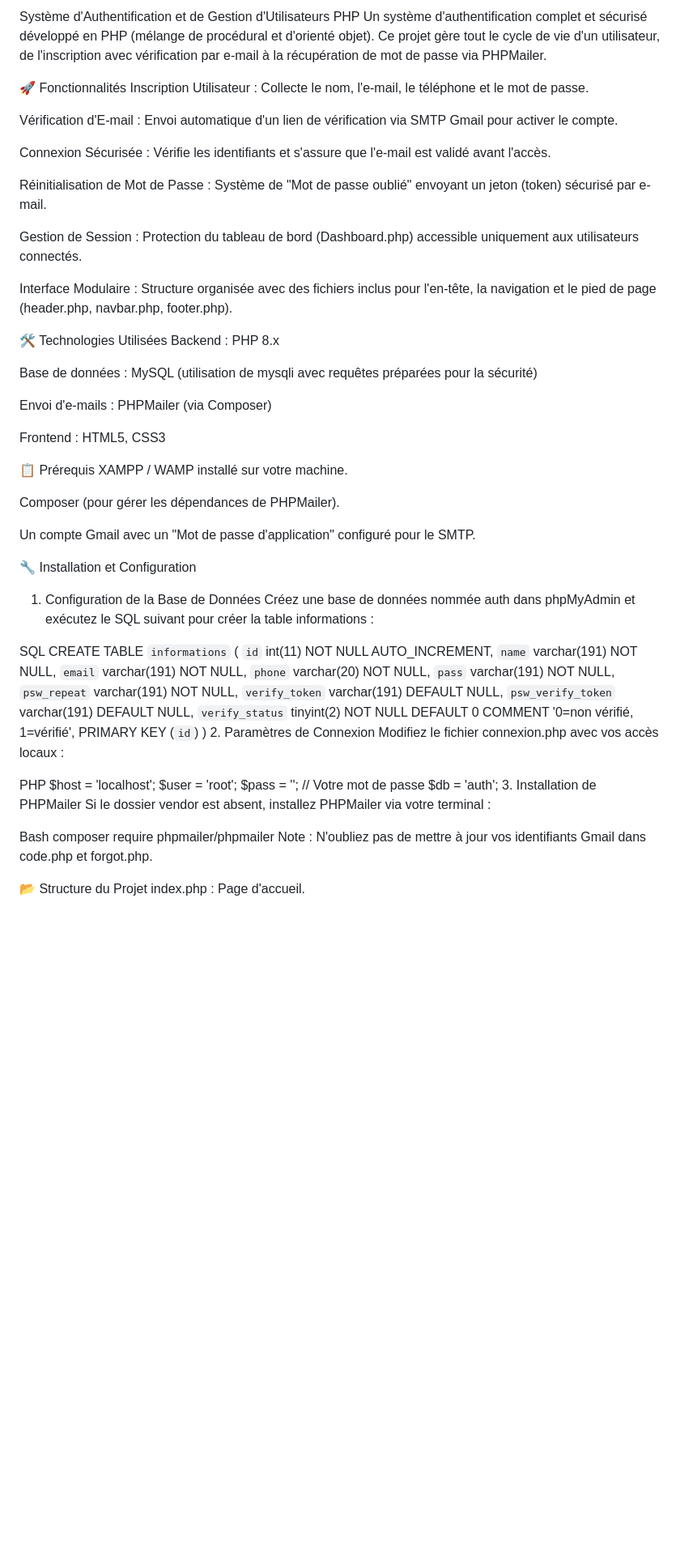
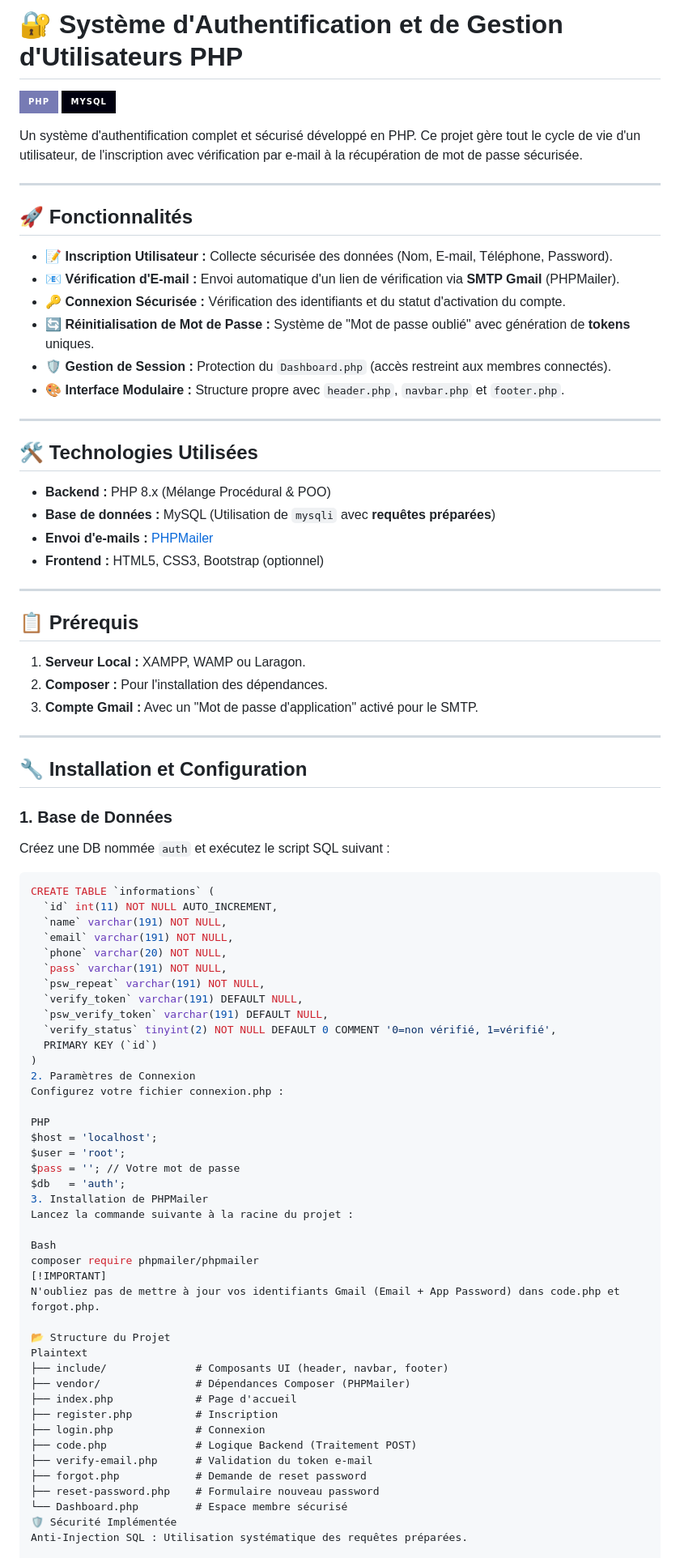
Before and after one commit to sifoislam2005/PHP-Login-Registration-System, a Markdown page: README.md, the part around one of its changes. Shown at 81% size. Rendered like a GitHub page; badges without logos; blank space fills up the shorter version.

````diff
--- a/README.md
+++ b/README.md
@@ -1,40 +1,46 @@
-Système d'Authentification et de Gestion d'Utilisateurs PHP
-Un système d'authentification complet et sécurisé développé en PHP (mélange de procédural et d'orienté objet). Ce projet gère tout le cycle de vie d'un utilisateur, de l'inscription avec vérification par e-mail à la récupération de mot de passe via PHPMailer.
+# 🔐 Système d'Authentification et de Gestion d'Utilisateurs PHP
 
-🚀 Fonctionnalités
-Inscription Utilisateur : Collecte le nom, l'e-mail, le téléphone et le mot de passe.
+![PHP](https://img.shields.io/badge/PHP-777BB4?style=for-the-badge&logo=php&logoColor=white)
+![MySQL](https://img.shields.io/badge/MySQL-00000F?style=for-the-badge&logo=mysql&logoColor=white)
 
-Vérification d'E-mail : Envoi automatique d'un lien de vérification via SMTP Gmail pour activer le compte.
+Un système d'authentification complet et sécurisé développé en PHP. Ce projet gère tout le cycle de vie d'un utilisateur, de l'inscription avec vérification par e-mail à la récupération de mot de passe sécurisée.
 
-Connexion Sécurisée : Vérifie les identifiants et s'assure que l'e-mail est validé avant l'accès.
+---
 
-Réinitialisation de Mot de Passe : Système de "Mot de passe oublié" envoyant un jeton (token) sécurisé par e-mail.
+## 🚀 Fonctionnalités
 
-Gestion de Session : Protection du tableau de bord (Dashboard.php) accessible uniquement aux utilisateurs connectés.
+* **📝 Inscription Utilisateur :** Collecte sécurisée des données (Nom, E-mail, Téléphone, Password).
+* **📧 Vérification d'E-mail :** Envoi automatique d'un lien de vérification via **SMTP Gmail** (PHPMailer).
+* **🔑 Connexion Sécurisée :** Vérification des identifiants et du statut d'activation du compte.
+* **🔄 Réinitialisation de Mot de Passe :** Système de "Mot de passe oublié" avec génération de **tokens** uniques.
+* **🛡️ Gestion de Session :** Protection du `Dashboard.php` (accès restreint aux membres connectés).
+* **🎨 Interface Modulaire :** Structure propre avec `header.php`, `navbar.php` et `footer.php`.
 
-Interface Modulaire : Structure organisée avec des fichiers inclus pour l'en-tête, la navigation et le pied de page (header.php, navbar.php, footer.php).
+---
 
-🛠️ Technologies Utilisées
-Backend : PHP 8.x
+## 🛠️ Technologies Utilisées
 
-Base de données : MySQL (utilisation de mysqli avec requêtes préparées pour la sécurité)
+* **Backend :** PHP 8.x (Mélange Procédural & POO)
+* **Base de données :** MySQL (Utilisation de `mysqli` avec **requêtes préparées**)
+* **Envoi d'e-mails :** [PHPMailer](https://github.com/PHPMailer/PHPMailer)
+* **Frontend :** HTML5, CSS3, Bootstrap (optionnel)
 
-Envoi d'e-mails : PHPMailer (via Composer)
+---
 
-Frontend : HTML5, CSS3
+## 📋 Prérequis
 
-📋 Prérequis
-XAMPP / WAMP installé sur votre machine.
+1.  **Serveur Local :** XAMPP, WAMP ou Laragon.
+2.  **Composer :** Pour l'installation des dépendances.
+3.  **Compte Gmail :** Avec un "Mot de passe d'application" activé pour le SMTP.
 
-Composer (pour gérer les dépendances de PHPMailer).
+---
 
-Un compte Gmail avec un "Mot de passe d'application" configuré pour le SMTP.
+## 🔧 Installation et Configuration
 
-🔧 Installation et Configuration
-1. Configuration de la Base de Données
-Créez une base de données nommée auth dans phpMyAdmin et exécutez le SQL suivant pour créer la table informations :
+### 1. Base de Données
+Créez une DB nommée `auth` et exécutez le script SQL suivant :
 
-SQL
+```sql
 CREATE TABLE `informations` (
   `id` int(11) NOT NULL AUTO_INCREMENT,
   `name` varchar(191) NOT NULL,
@@ -48,7 +54,7 @@ CREATE TABLE `informations` (
   PRIMARY KEY (`id`)
 )
 2. Paramètres de Connexion
-Modifiez le fichier connexion.php avec vos accès locaux :
+Configurez votre fichier connexion.php :
 
 PHP
 $host = 'localhost';
@@ -56,12 +62,25 @@ $user = 'root';
 $pass = ''; // Votre mot de passe
 $db   = 'auth';
 3. Installation de PHPMailer
-Si le dossier vendor est absent, installez PHPMailer via votre terminal :
+Lancez la commande suivante à la racine du projet :
 
 Bash
 composer require phpmailer/phpmailer
-Note : N'oubliez pas de mettre à jour vos identifiants Gmail dans code.php et forgot.php.
+[!IMPORTANT]
+N'oubliez pas de mettre à jour vos identifiants Gmail (Email + App Password) dans code.php et forgot.php.
 
 📂 Structure du Projet
-index.php : Page d'accueil.
+Plaintext
+├── include/              # Composants UI (header, navbar, footer)
+├── vendor/               # Dépendances Composer (PHPMailer)
+├── index.php             # Page d'accueil
+├── register.php          # Inscription
+├── login.php             # Connexion
+├── code.php              # Logique Backend (Traitement POST)
+├── verify-email.php      # Validation du token e-mail
+├── forgot.php            # Demande de reset password
+├── reset-password.php    # Formulaire nouveau password
+└── Dashboard.php         # Espace membre sécurisé
+🛡️ Sécurité Implémentée
+Anti-Injection SQL : Utilisation systématique des requêtes préparées.
 
````
Also changed, not shown: other parts of README.md (+2 -21 lines).
